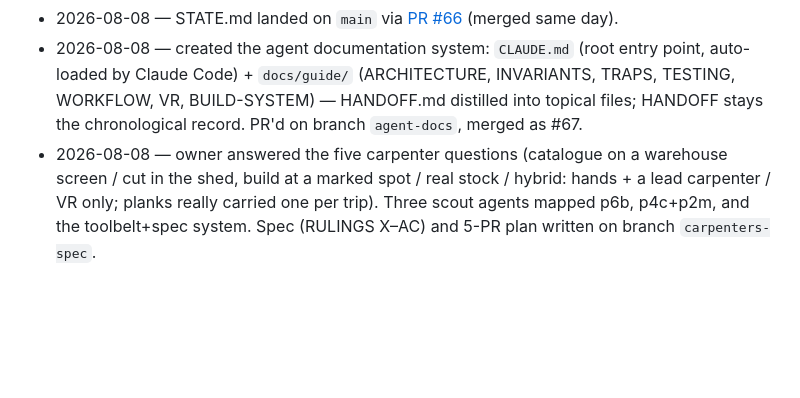
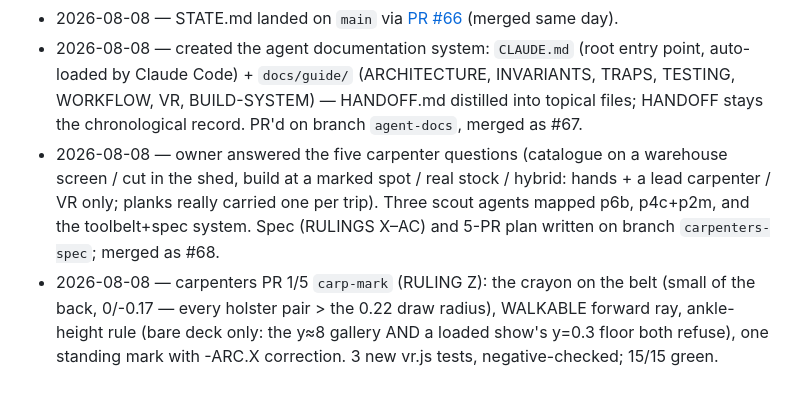
Before and after one commit to Jackscreations21/midtown_theater_gms, a Markdown page: STATE.md, the part around the change. Drawn GitHub-style; blank space fills up the shorter version.

Commit message:
carp-mark: the crayon stamps the build mark (RULING Z)
Fourth tool on the belt, holstered at the small of the back (0, -0.17)
- the only free spot that keeps every holster pair beyond the 0.22
draw radius (first hit wins in the squeeze loop). Trigger casts the
controller ray at WALKABLE, far 12; only a floor under ankle height
takes the mark - the deck is y=0 everywhere, so the fly gallery at
y~8 refuses, and so does a loaded show's floor at y=0.3: the crayon
wants the bare deck. The foyer (stageAt null) refuses.

One mark stands at a time (CARP.mark: venue/stage/x/z/yaw, world
terms); re-firing moves it. The marker is paint on the floor in the
palletSlot mould - raycast no-op, y 0.02, -ARC.X correction when it
parents to ARC.group.

Three vr.js tests, each verified to fail against the pre-change
build: the draw+stamp (including the show-floor refusal and the
strike-then-stamp), the gallery refusal with the mark standing, and
the one-mark-moves relocation onto the Arc deck with the offset
checked. 15/15 suites green.

Carpenters spec RULING Z; PR 1 of 5 (plan: carpenters-prs1-5).

Co-Authored-By: Claude Fable 5 <noreply@anthropic.com>

```diff
--- a/STATE.md
+++ b/STATE.md
@@ -72,4 +72,5 @@ wrong deck, cuts never mint geometry.
 - 2026-08-08 — user installed Node v24.19.0 (winget); `npm install` in `tests/` (59 packages), full suite run: **15/15 green, `"fatal": null`**. Blocker cleared — this machine can now build and test.
 - 2026-08-08 — STATE.md landed on `main` via [PR #66](https://github.com/Jackscreations21/gms-theater-game/pull/66) (merged same day).
 - 2026-08-08 — created the agent documentation system: `CLAUDE.md` (root entry point, auto-loaded by Claude Code) + `docs/guide/` (ARCHITECTURE, INVARIANTS, TRAPS, TESTING, WORKFLOW, VR, BUILD-SYSTEM) — HANDOFF.md distilled into topical files; HANDOFF stays the chronological record. PR'd on branch `agent-docs`, merged as #67.
-- 2026-08-08 — owner answered the five carpenter questions (catalogue on a warehouse screen / cut in the shed, build at a marked spot / real stock / hybrid: hands + a lead carpenter / VR only; planks really carried one per trip). Three scout agents mapped p6b, p4c+p2m, and the toolbelt+spec system. Spec (RULINGS X–AC) and 5-PR plan written on branch `carpenters-spec`.
+- 2026-08-08 — owner answered the five carpenter questions (catalogue on a warehouse screen / cut in the shed, build at a marked spot / real stock / hybrid: hands + a lead carpenter / VR only; planks really carried one per trip). Three scout agents mapped p6b, p4c+p2m, and the toolbelt+spec system. Spec (RULINGS X–AC) and 5-PR plan written on branch `carpenters-spec`; merged as #68.
+- 2026-08-08 — carpenters PR 1/5 `carp-mark` (RULING Z): the crayon on the belt (small of the back, 0/-0.17 — every holster pair > the 0.22 draw radius), WALKABLE forward ray, ankle-height rule (bare deck only: the y≈8 gallery AND a loaded show's y=0.3 floor both refuse), one standing mark with -ARC.X correction. 3 new vr.js tests, negative-checked; 15/15 green.
```
